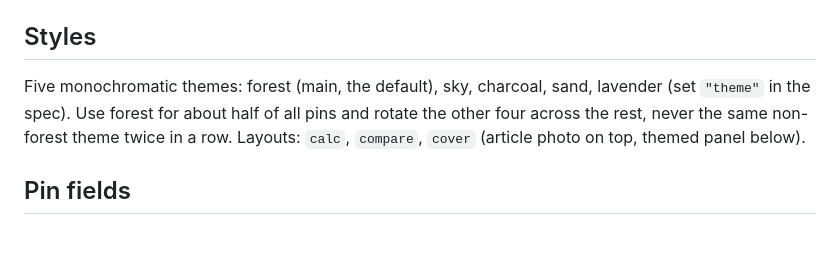
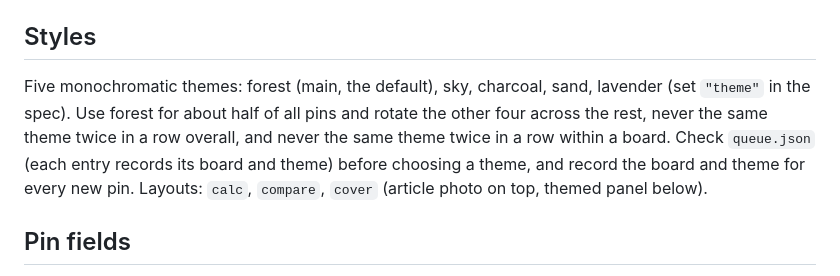
Before and after one commit to ryanpsheridan/simplysheet, a Markdown page: scripts/pins/README.md, the part around the change. Drawn GitHub-style; blank space fills up the shorter version.

Commit message:
Require alternating themes overall and within each board
Co-Authored-By: Claude Sonnet 5.5 <noreply@anthropic.com>
Claude-Session: https://claude.ai/code/session_01L6eEYZohTVkuoxNqaEjwt5

```diff
--- a/scripts/pins/README.md
+++ b/scripts/pins/README.md
@@ -19,7 +19,7 @@ Goal: one single-image (or video) pin every two days at 9:00 am CT, posted throu
 6. Add the entry to `queue.json` and push.
 
 ## Styles
-Five monochromatic themes: forest (main, the default), sky, charcoal, sand, lavender (set `"theme"` in the spec). Use forest for about half of all pins and rotate the other four across the rest, never the same non-forest theme twice in a row. Layouts: `calc`, `compare`, `cover` (article photo on top, themed panel below).
+Five monochromatic themes: forest (main, the default), sky, charcoal, sand, lavender (set `"theme"` in the spec). Use forest for about half of all pins and rotate the other four across the rest, never the same theme twice in a row overall, and never the same theme twice in a row within a board. Check `queue.json` (each entry records its board and theme) before choosing a theme, and record the board and theme for every new pin. Layouts: `calc`, `compare`, `cover` (article photo on top, themed panel below).
 
 ## Pin fields
 - Title: keyword-first and plain, under 100 characters.
```
